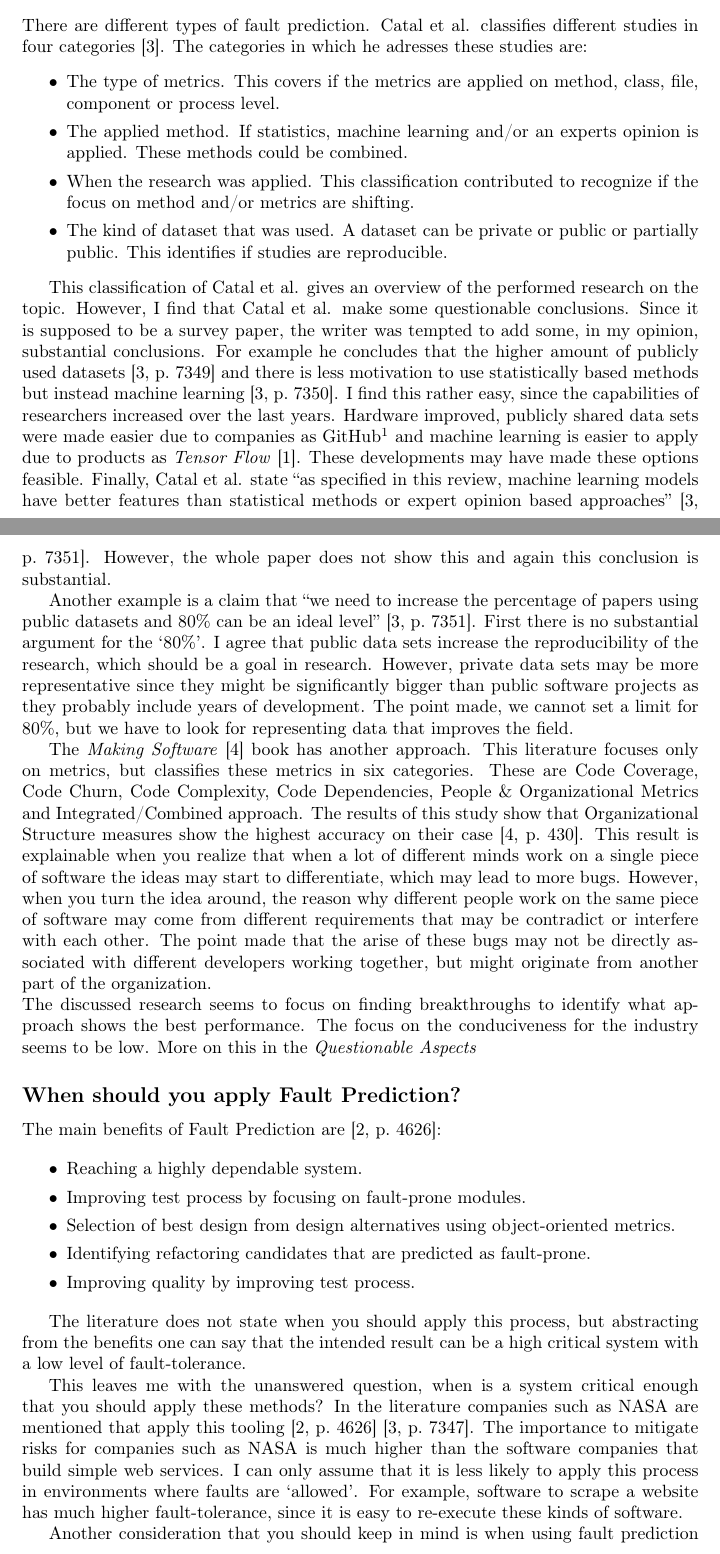
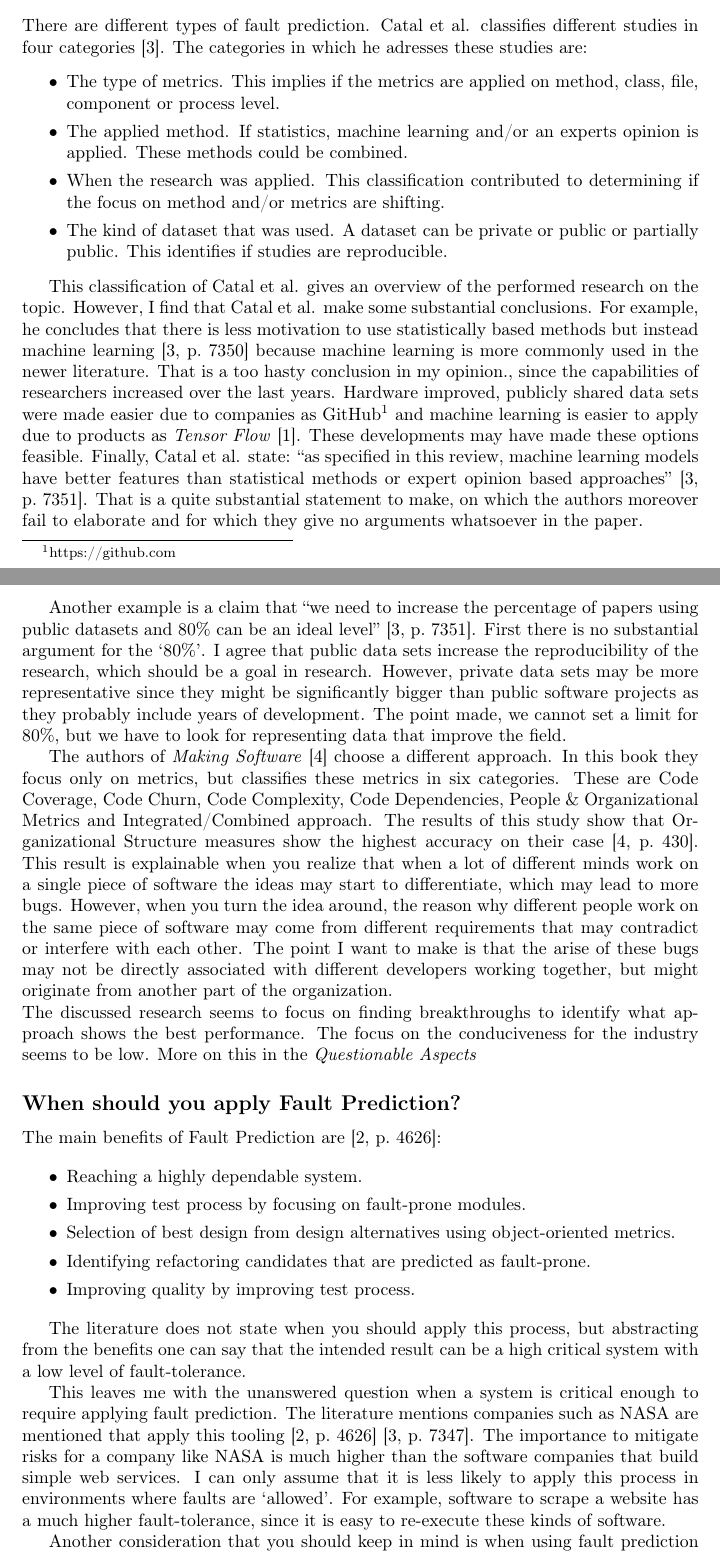
Before and after one commit to stil4m/master-se, a LaTeX problem sheet (software-process/assignments/personal-reading/3-fault-prediction/main.tex, which reads software-process/assignments/personal-reading/3-fault-prediction/content.tex): two parts of pages 1 and 2 of 4, joined at a grey line, cut so that both start at the same text. Compiled offline with LaTeX, dvips and Ghostscript.

Commit message:
Software process: added reading assignment 3 v3

```diff
--- a/software-process/assignments/personal-reading/3-fault-prediction/content.tex
+++ b/software-process/assignments/personal-reading/3-fault-prediction/content.tex
@@ -20,35 +20,33 @@ A team must still actively reduce the risk.
 There are different types of fault prediction. Catal et al. classifies different studies in four categories \autocite{Catal20097346}. The categories in which he adresses these studies are:
 \begin{itemize}
 \setlength\itemsep{0em}
-\item The type of metrics. This covers if the metrics are applied on method, class, file, component or process level.
+\item The type of metrics. This implies if the metrics are applied on method, class, file, component or process level.
 \item The applied method. If statistics, machine learning and/or an experts opinion is applied. These methods could be combined.
-\item When the research was applied. This classification contributed to recognize if the focus on method and/or metrics are shifting.
+\item When the research was applied. This classification contributed to determining if the focus on method and/or metrics are shifting.
 \item The kind of dataset that was used. A dataset can be private or public or partially public. This identifies if studies are reproducible.
 \end{itemize}
 
 This classification of Catal et al. gives an overview of the performed research on the topic.
-However, I find that Catal et al. make some questionable conclusions.
-Since it is supposed to be a survey paper, the writer was tempted to add some, in my opinion, substantial conclusions.
-For example he concludes that the higher amount of publicly used datasets \autocite[7349]{Catal20097346}
-and there is less motivation to use statistically based methods but instead machine learning \autocite[7350]{Catal20097346}.
-I find this rather easy, since the capabilities of researchers increased over the last years.
+However, I find that Catal et al. make some substantial conclusions.
+For example, he concludes that there is less motivation to use statistically based methods but instead machine learning \autocite[7350]{Catal20097346} because machine learning is more commonly used in the newer literature.
+That is a too hasty conclusion in my opinion., since the capabilities of researchers increased over the last years.
 Hardware improved, publicly shared data sets were made easier due to companies as GitHub\footnote{https://github.com}
 and machine learning is easier to apply due to products as \textit{Tensor Flow} \autocite{abaditensorflow}.
 These developments may have made these options feasible.
-Finally, Catal et al. state ``as specified in this review, machine learning models have better features than statistical methods or expert opinion based approaches'' \autocite[7351]{Catal20097346}.
-However, the whole paper does not show this and again this conclusion is substantial.
+Finally, Catal et al. state: ``as specified in this review, machine learning models have better features than statistical methods or expert opinion based approaches'' \autocite[7351]{Catal20097346}.
+That is a quite substantial statement to make, on which the authors moreover fail to elaborate and for which they give no arguments whatsoever in the paper.
 
 Another example is a claim that ``we need to increase the percentage of papers using public datasets and 80\% can be an ideal level'' \autocite[7351]{Catal20097346}.
 First there is no substantial argument for the `80\%'. I agree that public data sets increase the reproducibility of the research, which should be a goal in research.
 However, private data sets may be more representative since they might be significantly bigger than public software projects as they probably include years of development.
-The point made, we cannot set a limit for 80\%, but we have to look for representing data that improves the field.
+The point made, we cannot set a limit for 80\%, but we have to look for representing data that improve the field.
 
-The \textit{Making Software} \autocite{MAKING_SOFTWARE} book has another approach. This literature focuses only on metrics, but classifies these metrics in six categories.
+The authors of \textit{Making Software} \autocite{MAKING_SOFTWARE} choose a different approach. In this book they focus only on metrics, but classifies these metrics in six categories.
 These are Code Coverage, Code Churn, Code Complexity, Code Dependencies, People \& Organizational Metrics and Integrated/Combined approach.
 The results of this study show that Organizational Structure measures show the highest accuracy on their case \autocite[430]{MAKING_SOFTWARE}.
 This result is explainable when you realize that when a lot of different minds work on a single piece of software the ideas may start to differentiate, which may lead to more bugs.
-However, when you turn the idea around, the reason why different people work on the same piece of software may come from different requirements that may be contradict or interfere with each other.
-The point made that the arise of these bugs may not be directly associated with different developers working together, but might originate from another part of the organization.
+However, when you turn the idea around, the reason why different people work on the same piece of software may come from different requirements that may contradict or interfere with each other.
+The point I want to make is that the arise of these bugs may not be directly associated with different developers working together, but might originate from another part of the organization.
 \\
 The discussed research seems to focus on finding breakthroughs to identify what approach shows the best performance.
 The focus on the conduciveness for the industry seems to be low. More on this in the \textit{Questionable Aspects}
@@ -69,11 +67,11 @@ The main benefits of Fault Prediction are \autocite[4626]{Catal20114626}:
 The literature does not state when you should apply this process,
 but abstracting from the benefits one can say that the intended result can be a high critical system with a low level of fault-tolerance.
 
-This leaves me with the unanswered question, when is a system critical enough that you should apply these methods?
-In the literature companies such as NASA are mentioned that apply this tooling \autocite[4626]{Catal20114626} \autocite[7347]{Catal20097346}.
-The importance to mitigate risks for companies such as NASA is much higher than the software companies that build simple web services.
+This leaves me with the unanswered question when a system is critical enough to require applying fault prediction.
+The literature mentions companies such as NASA are mentioned that apply this tooling \autocite[4626]{Catal20114626} \autocite[7347]{Catal20097346}.
+The importance to mitigate risks for a company like NASA is much higher than the software companies that build simple web services.
 I can only assume that it is less likely to apply this process in environments where faults are `allowed'.
-For example, software to scrape a website has much higher fault-tolerance, since it is easy to re-execute these kinds of software.
+For example, software to scrape a website has a much higher fault-tolerance, since it is easy to re-execute these kinds of software.
 
 Another consideration that you should keep in mind is when using fault prediction is the possible change in resource allocation.
 As mentioned in the first section, the process will give you insight on parts of the software that may require more effort in maintenance.
```
Also changed, not shown: software-process/assignments/personal-reading/3-fault-prediction_v3.pdf (added), software-process/assignments/personal-reading/3-fault-prediction/content.tex (30 more changed lines), 1 other file.
